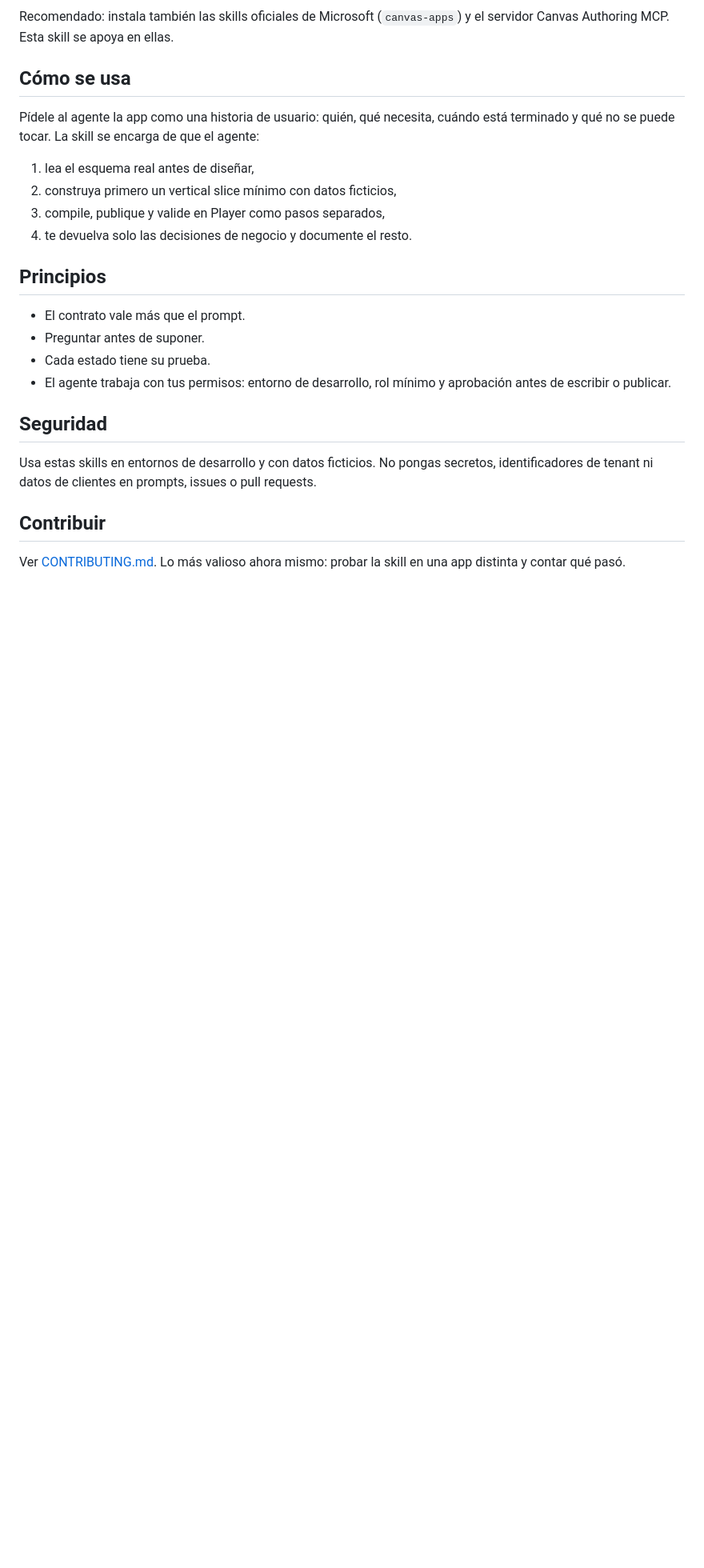
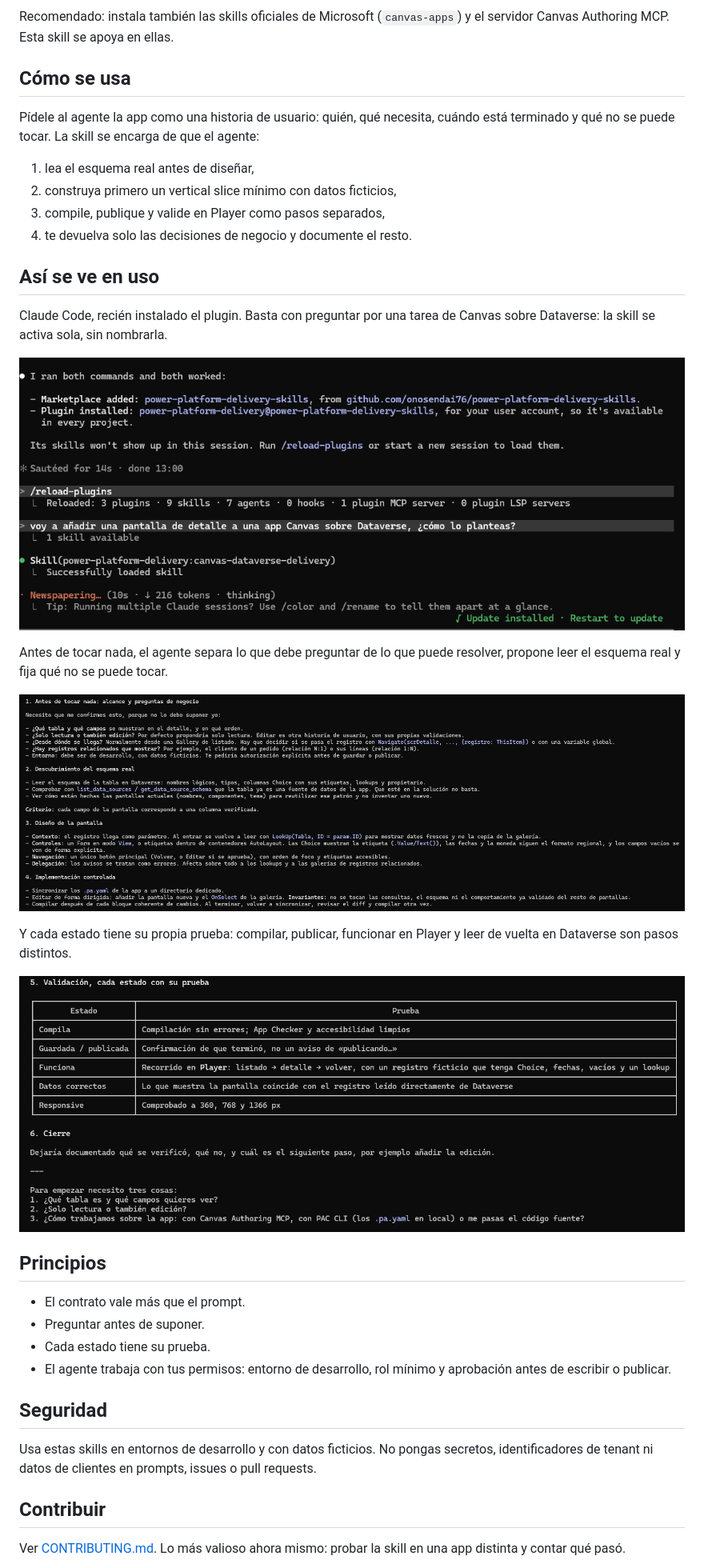
Before and after one commit to onosendai76/power-platform-delivery-skills, a Markdown page: README.md, the part around the change. Shown at 80% size. GitHub-like rendering; pictures changed too: docs/img/01-activacion.png (added), docs/img/02-plan-esquema.png (added), docs/img/03-estados-y-preguntas.png (added); blank space fills up the shorter version.

Commit message:
docs: capturas de la skill en uso con Claude Code
Activación automática al preguntar por una pantalla Canvas sobre
Dataverse, plan con preguntas de negocio y descubrimiento del esquema,
y validación con una prueba por estado.

Co-Authored-By: Claude Opus 5.5 <noreply@anthropic.com>
Claude-Session: https://claude.ai/code/session_01PynJ5Wu6uJzWgv4hULP1zN

```diff
--- a/README.md
+++ b/README.md
@@ -51,6 +51,20 @@ Pídele al agente la app como una historia de usuario: quién, qué necesita, cu
 3. compile, publique y valide en Player como pasos separados,
 4. te devuelva solo las decisiones de negocio y documente el resto.
 
+## Así se ve en uso
+
+Claude Code, recién instalado el plugin. Basta con preguntar por una tarea de Canvas sobre Dataverse: la skill se activa sola, sin nombrarla.
+
+![La skill se carga automáticamente al preguntar por una pantalla Canvas sobre Dataverse](docs/img/01-activacion.png)
+
+Antes de tocar nada, el agente separa lo que debe preguntar de lo que puede resolver, propone leer el esquema real y fija qué no se puede tocar.
+
+![Plan del agente: preguntas de negocio, descubrimiento del esquema, diseño e implementación con invariantes](docs/img/02-plan-esquema.png)
+
+Y cada estado tiene su propia prueba: compilar, publicar, funcionar en Player y leer de vuelta en Dataverse son pasos distintos.
+
+![Tabla de validación por estados y las tres decisiones que el agente devuelve a la persona](docs/img/03-estados-y-preguntas.png)
+
 ## Principios
 
 - El contrato vale más que el prompt.
```
